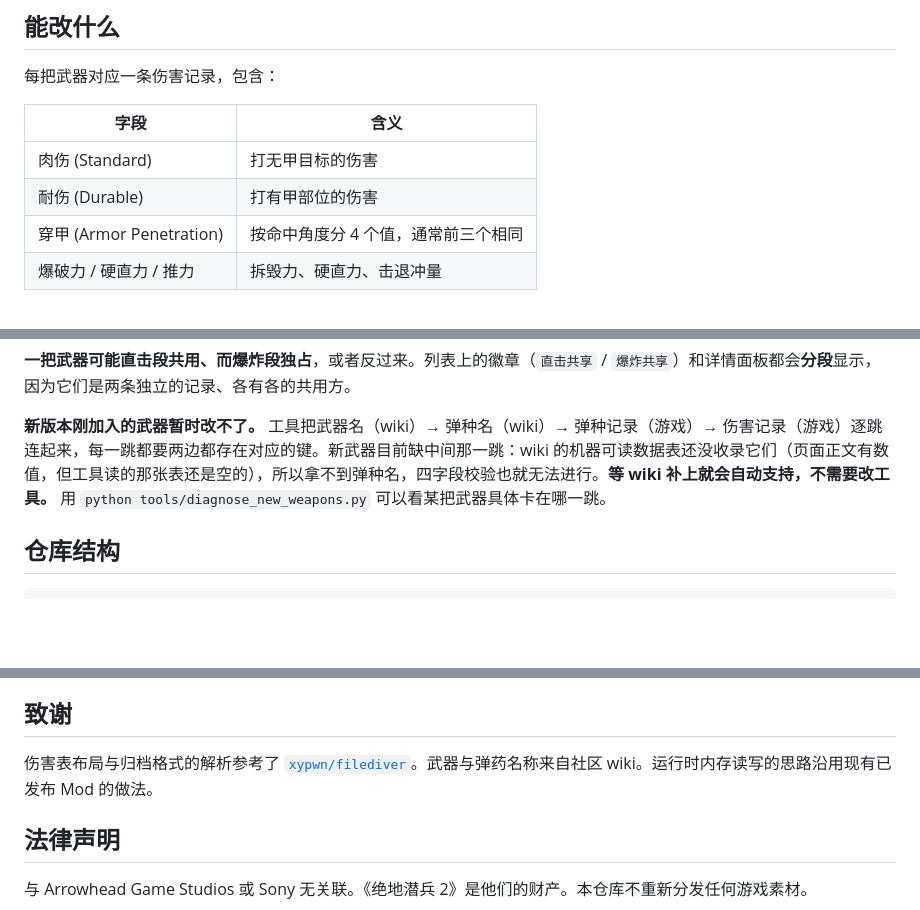
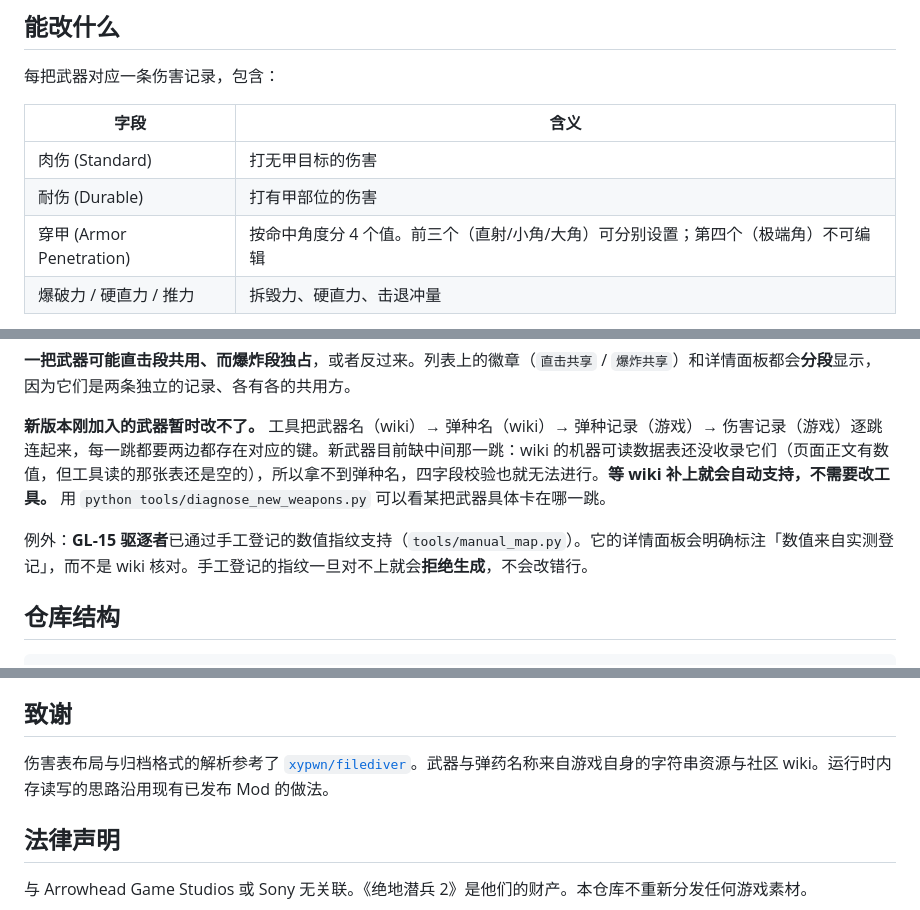
Before and after one commit to 15763228297/HD2WeaponEditor, a Markdown page: README.md, 3 parts joined by grey strips. Drawn GitHub-style; blank space fills up the shorter version.

Commit message:
document per-angle penetration and the game as the name source

```diff
--- a/README.md
+++ b/README.md
@@ -22,7 +22,7 @@
 |---|---|
 | 肉伤 (Standard) | 打无甲目标的伤害 |
 | 耐伤 (Durable) | 打有甲部位的伤害 |
-| 穿甲 (Armor Penetration) | 按命中角度分 4 个值，通常前三个相同 |
+| 穿甲 (Armor Penetration) | 按命中角度分 4 个值。前三个（直射/小角/大角）可分别设置；第四个（极端角）不可编辑 |
 | 爆破力 / 硬直力 / 推力 | 拆毁力、硬直力、击退冲量 |
 
 **爆炸类武器造成两段伤害** —— 弹头命中一次、爆炸一次。这是**两条独立的记录**，数值和归属都不同，所以界面会把两段分别显示、分别编辑。
@@ -70,6 +70,8 @@ python gui/app.py              # 或用浏览器打开 http://127.0.0.1:8777
 **一把武器可能直击段共用、而爆炸段独占**，或者反过来。列表上的徽章（`直击共享` / `爆炸共享`）和详情面板都会**分段**显示，因为它们是两条独立的记录、各有各的共用方。
 
 **新版本刚加入的武器暂时改不了。** 工具把武器名（wiki）→ 弹种名（wiki）→ 弹种记录（游戏）→ 伤害记录（游戏）逐跳连起来，每一跳都要两边都存在对应的键。新武器目前缺中间那一跳：wiki 的机器可读数据表还没收录它们（页面正文有数值，但工具读的那张表还是空的），所以拿不到弹种名，四字段校验也就无法进行。**等 wiki 补上就会自动支持，不需要改工具。** 用 `python tools/diagnose_new_weapons.py` 可以看某把武器具体卡在哪一跳。
+
+例外：**GL-15 驱逐者**已通过手工登记的数值指纹支持（`tools/manual_map.py`）。它的详情面板会明确标注「数值来自实测登记」，而不是 wiki 核对。手工登记的指纹一旦对不上就会**拒绝生成**，不会改错行。
 
 ## 仓库结构
 
@@ -155,7 +157,7 @@ array = *(game.dll + 0x2ac7cb0)
 
 ## 致谢
 
-伤害表布局与归档格式的解析参考了 [`xypwn/filediver`](https://github.com/xypwn/filediver)。武器与弹药名称来自社区 wiki。运行时内存读写的思路沿用现有已发布 Mod 的做法。
+伤害表布局与归档格式的解析参考了 [`xypwn/filediver`](https://github.com/xypwn/filediver)。武器与弹药名称来自游戏自身的字符串资源与社区 wiki。运行时内存读写的思路沿用现有已发布 Mod 的做法。
 
 ## 法律声明
 
```
Also changed, not shown: README.en.md (+3 -3 lines).
